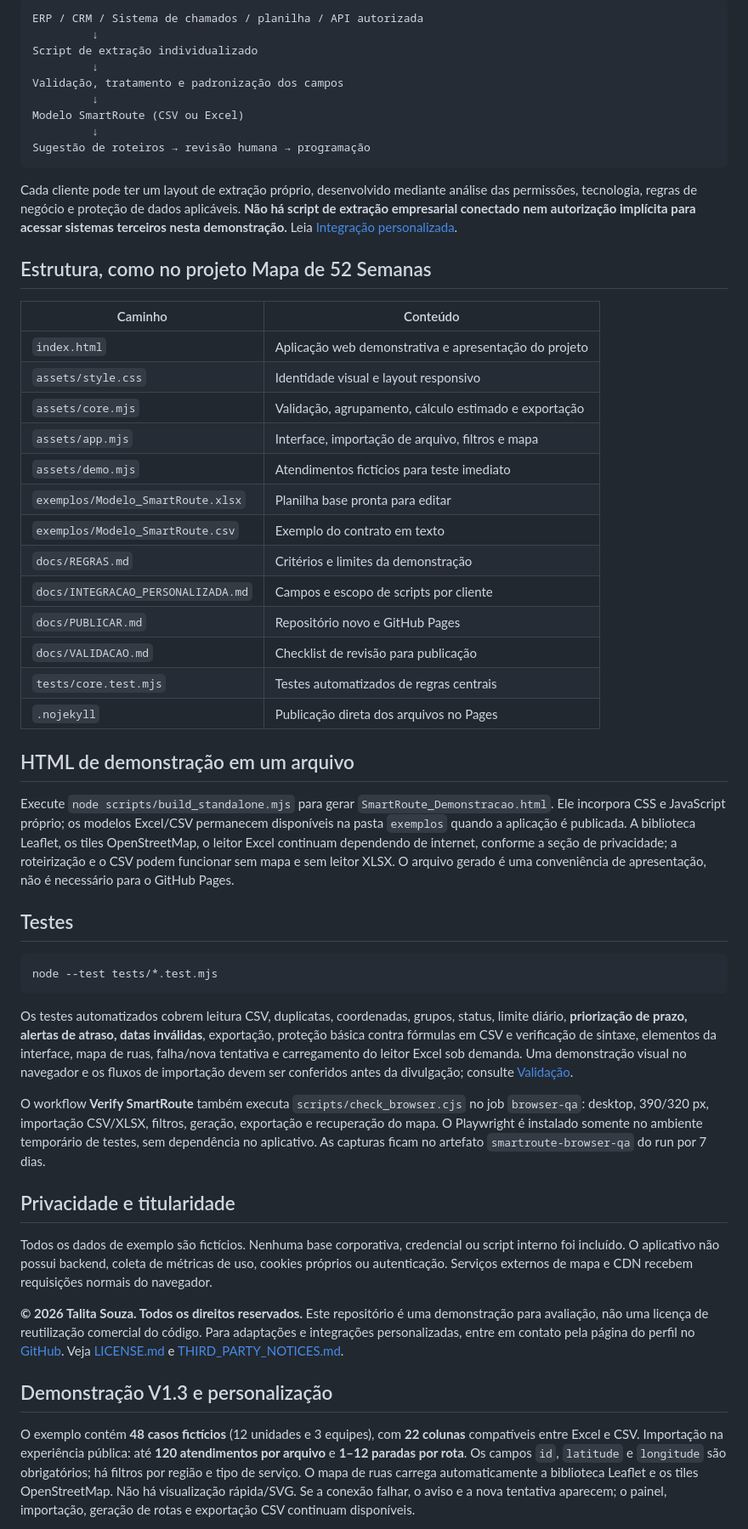
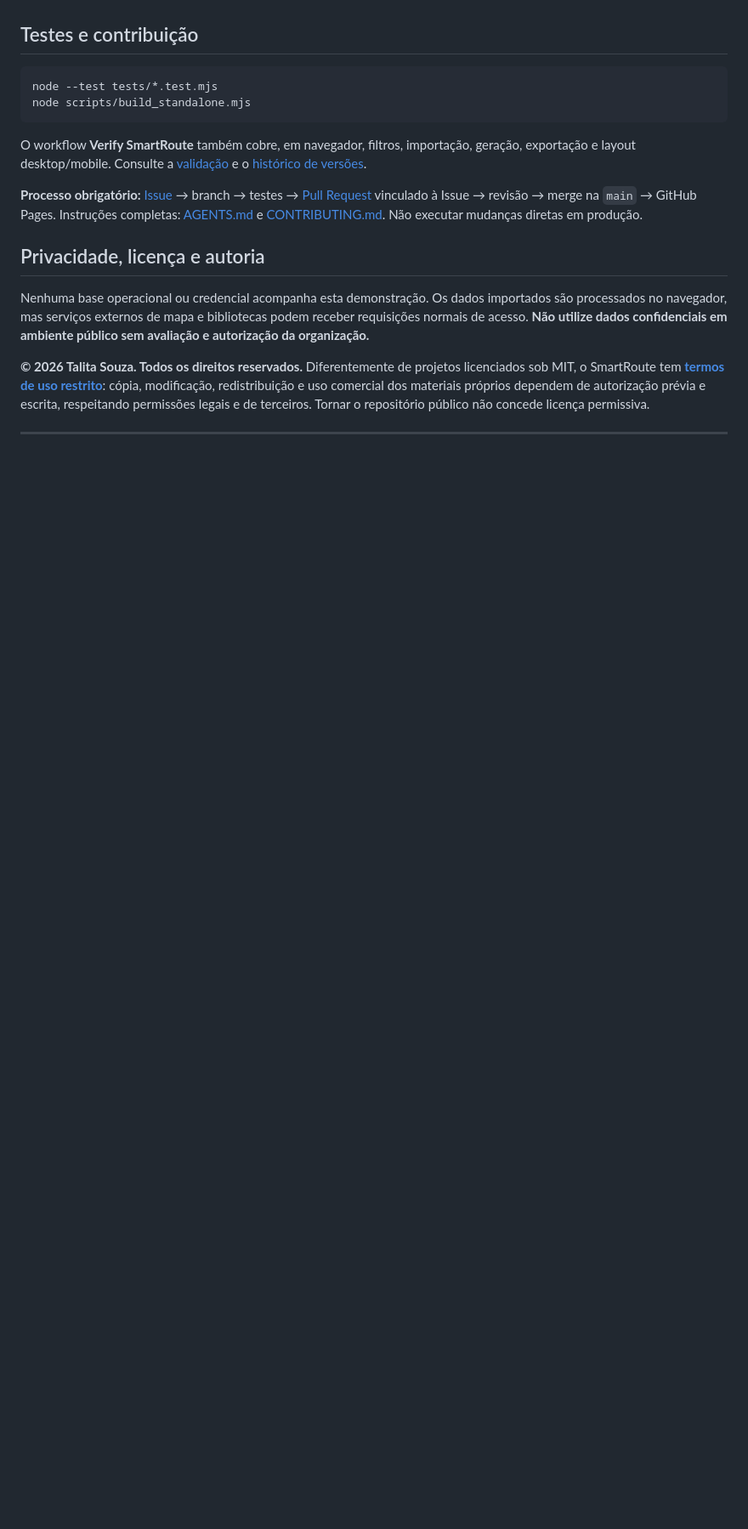
Before and after one commit to talita-olv/smart-route, a Markdown page: README.md, the part around one of its changes. Shown at 85% size. Rendered like a GitHub page; blank space fills up the shorter version.

````diff
--- a/README.md
+++ b/README.md
@@ -61,55 +68,19 @@ A versão demonstrativa importa os arquivos no navegador, sem upload para um bac
-```text
-ERP / CRM / Sistema de chamados / planilha / API autorizada
-         ↓
-Script de extração individualizado
-         ↓
-Validação, tratamento e padronização dos campos
-         ↓
-Modelo SmartRoute (CSV ou Excel)
-         ↓
-Sugestão de roteiros → revisão humana → programação
-```
-
-Cada cliente pode ter um layout de extração próprio, desenvolvido mediante análise das permissões, tecnologia, regras de negócio e proteção de dados aplicáveis. **Não há script de extração empresarial conectado nem autorização implícita para acessar sistemas terceiros nesta demonstração.** Leia [Integração personalizada](docs/INTEGRACAO_PERSONALIZADA.md).
-
-## Estrutura, como no projeto Mapa de 52 Semanas
-
-| Caminho | Conteúdo |
-|---|---|
-| `index.html` | Aplicação web demonstrativa e apresentação do projeto |
-| `assets/style.css` | Identidade visual e layout responsivo |
-| `assets/core.mjs` | Validação, agrupamento, cálculo estimado e exportação |
-| `assets/app.mjs` | Interface, importação de arquivo, filtros e mapa |
-| `assets/demo.mjs` | Atendimentos fictícios para teste imediato |
-| `exemplos/Modelo_SmartRoute.xlsx` | Planilha base pronta para editar |
-| `exemplos/Modelo_SmartRoute.csv` | Exemplo do contrato em texto |
-| `docs/REGRAS.md` | Critérios e limites da demonstração |
-| `docs/INTEGRACAO_PERSONALIZADA.md` | Campos e escopo de scripts por cliente |
-| `docs/PUBLICAR.md` | Repositório novo e GitHub Pages |
-| `docs/VALIDACAO.md` | Checklist de revisão para publicação |
-| `tests/core.test.mjs` | Testes automatizados de regras centrais |
-| `.nojekyll` | Publicação direta dos arquivos no Pages |
-
-## HTML de demonstração em um arquivo
-
-Execute `node scripts/build_standalone.mjs` para gerar `SmartRoute_Demonstracao.html`. Ele incorpora CSS e JavaScript próprio; os modelos Excel/CSV permanecem disponíveis na pasta `exemplos` quando a aplicação é publicada. A biblioteca Leaflet, os tiles OpenStreetMap, o leitor Excel continuam dependendo de internet, conforme a seção de privacidade; a roteirização e o CSV podem funcionar sem mapa e sem leitor XLSX. O arquivo gerado é uma conveniência de apresentação, não é necessário para o GitHub Pages.
-
-## Testes
+## Testes e contribuição
 
 ```bash
 node --test tests/*.test.mjs
+node scripts/build_standalone.mjs
 ```
 
-Os testes automatizados cobrem leitura CSV, duplicatas, coordenadas, grupos, status, limite diário, **priorização de prazo, alertas de atraso, datas inválidas**, exportação, proteção básica contra fórmulas em CSV e verificação de sintaxe, elementos da interface, mapa de ruas, falha/nova tentativa e carregamento do leitor Excel sob demanda. Uma demonstração visual no navegador e os fluxos de importação devem ser conferidos antes da divulgação; consulte [Validação](docs/VALIDACAO.md).
+O workflow **Verify SmartRoute** também cobre, em navegador, filtros, importação, geração, exportação e layout desktop/mobile. Consulte a [validação](docs/VALIDACAO.md) e o [histórico de versões](CHANGELOG.md).
 
-O workflow **Verify SmartRoute** também executa `scripts/check_browser.cjs` no job `browser-qa`: desktop, 390/320 px, importação CSV/XLSX, filtros, geração, exportação e recuperação do mapa. O Playwright é instalado somente no ambiente temporário de testes, sem dependência no aplicativo. As capturas ficam no artefato `smartroute-browser-qa` do run por 7 dias.
+**Processo obrigatório:** [Issue](https://github.com/talita-olv/smart-route/issues) → branch → testes → [Pull Request](https://github.com/talita-olv/smart-route/pulls) vinculado à Issue → revisão → merge na `main` → GitHub Pages. Instruções completas: [AGENTS.md](AGENTS.md) e [CONTRIBUTING.md](CONTRIBUTING.md). Não executar mudanças diretas em produção.
 
-## Privacidade e titularidade
+## Privacidade, licença e autoria
 
-Todos os dados de exemplo são fictícios. Nenhuma base corporativa, credencial ou script interno foi incluído. O aplicativo não possui backend, coleta de métricas de uso, cookies próprios ou autenticação. Serviços externos de mapa e CDN recebem requisições normais do navegador.
+Nenhuma base operacional ou credencial acompanha esta demonstração. Os dados importados são processados no navegador, mas serviços externos de mapa e bibliotecas podem receber requisições normais de acesso. **Não utilize dados confidenciais em ambiente público sem avaliação e autorização da organização.**
 
-**© 2026 Talita Souza. Todos os direitos reservados.** Este repositório é uma demonstração para avaliação, não uma licença de reutilização comercial do código. Para adaptações e integrações personalizadas, entre em contato pela página do perfil no [GitHub](https://github.com/talita-olv). Veja [LICENSE.md](LICENSE.md) e [THIRD_PARTY_NOTICES.md](THIRD_PARTY_NOTICES.md).
-## Demonstração V1.3 e personalização
+**© 2026 Talita Souza. Todos os direitos reservados.** Diferentemente de projetos licenciados sob MIT, o SmartRoute tem **[termos de uso restrito](LICENSE.md)**: cópia, modificação, redistribuição e uso comercial dos materiais próprios dependem de autorização prévia e escrita, respeitando permissões legais e de terceiros. Tornar o repositório público não concede licença permissiva.
 
-O exemplo contém **48 casos fictícios** (12 unidades e 3 equipes), com **22 colunas** compatíveis entre Excel e CSV. Importação na experiência pública: até **120 atendimentos por arquivo** e **1–12 paradas por rota**. Os campos `id`, `latitude` e `longitude` são obrigatórios; há filtros por região e tipo de serviço. O mapa de ruas carrega automaticamente a biblioteca Leaflet e os tiles OpenStreetMap. Não há visualização rápida/SVG. Se a conexão falhar, o aviso e a nova tentativa aparecem; o painel, importação, geração de rotas e exportação CSV continuam disponíveis.
+---
 
````
Also changed, not shown: other parts of README.md (+48 -46 lines).
